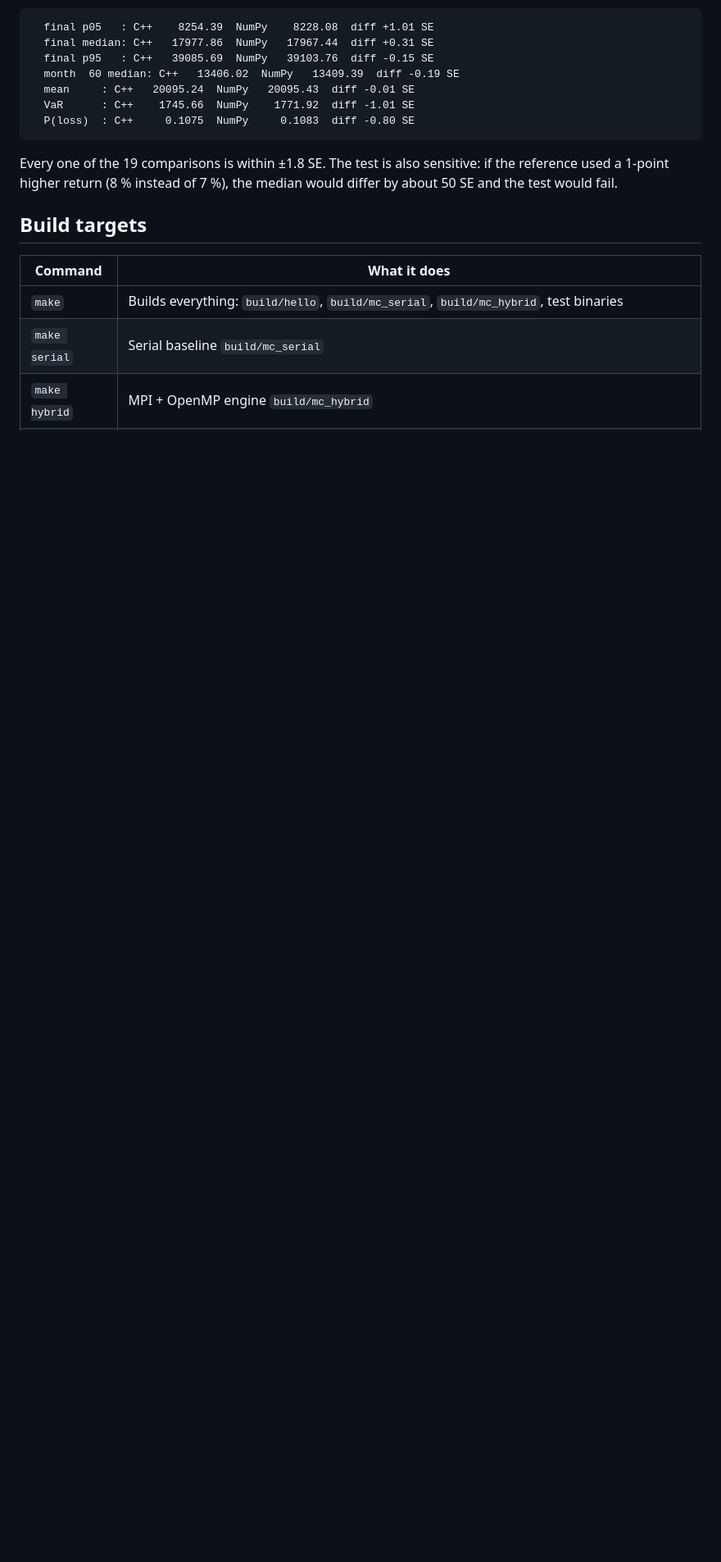
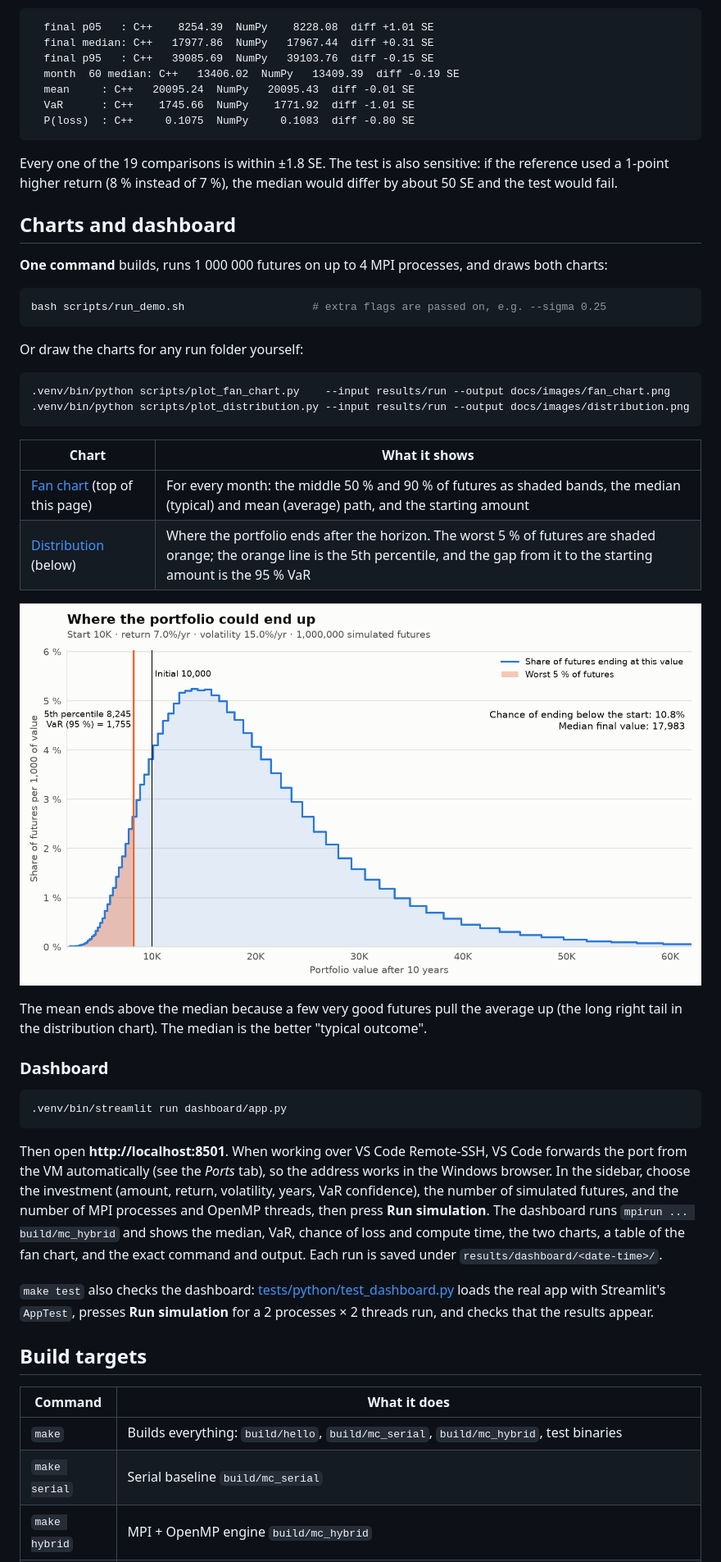
Before and after one commit to maryammustafa05/parallel-monte-carlo-simulator, a Markdown page: README.md, the part around one of its changes. Shown at 82% size. GitHub-like rendering; pictures changed too: docs/images/distribution.png (added); blank space fills up the shorter version.

Commit message:
Add fan chart, distribution chart, demo script and Streamlit dashboard

````diff
--- a/README.md
+++ b/README.md
@@ -182,6 +184,50 @@ Every one of the 19 comparisons is within ±1.8 SE. The test is also sensitive:
 reference used a 1-point higher return (8 % instead of 7 %), the median would differ
 by about 50 SE and the test would fail.
 
+## Charts and dashboard
+
+**One command** builds, runs 1 000 000 futures on up to 4 MPI processes, and draws both charts:
+
+```bash
+bash scripts/run_demo.sh                    # extra flags are passed on, e.g. --sigma 0.25
+```
+
+Or draw the charts for any run folder yourself:
+
+```bash
+.venv/bin/python scripts/plot_fan_chart.py    --input results/run --output docs/images/fan_chart.png
+.venv/bin/python scripts/plot_distribution.py --input results/run --output docs/images/distribution.png
+```
+
+| Chart | What it shows |
+|---|---|
+| [Fan chart](docs/images/fan_chart.png) (top of this page) | For every month: the middle 50 % and 90 % of futures as shaded bands, the median (typical) and mean (average) path, and the starting amount |
+| [Distribution](docs/images/distribution.png) (below) | Where the portfolio ends after the horizon. The worst 5 % of futures are shaded orange; the orange line is the 5th percentile, and the gap from it to the starting amount is the 95 % VaR |
+
+![Distribution of final values with VaR](docs/images/distribution.png)
+
+The mean ends above the median because a few very good futures pull the average up
+(the long right tail in the distribution chart). The median is the better "typical outcome".
+
+### Dashboard
+
+```bash
+.venv/bin/streamlit run dashboard/app.py
+```
+
+Then open **http://localhost:8501**. When working over VS Code Remote-SSH, VS Code
+forwards the port from the VM automatically (see the *Ports* tab), so the address works
+in the Windows browser. In the sidebar, choose the investment (amount, return,
+volatility, years, VaR confidence), the number of simulated futures, and the number of
+MPI processes and OpenMP threads, then press **Run simulation**. The dashboard runs
+`mpirun ... build/mc_hybrid` and shows the median, VaR, chance of loss and compute time,
+the two charts, a table of the fan chart, and the exact command and output. Each run is
+saved under `results/dashboard/<date-time>/`.
+
+`make test` also checks the dashboard: [tests/python/test_dashboard.py](tests/python/test_dashboard.py)
+loads the real app with Streamlit's `AppTest`, presses **Run simulation** for a
+2 processes × 2 threads run, and checks that the results appear.
+
 ## Build targets
 
 | Command | What it does |
````
Also changed, not shown: other parts of README.md (+7 -5 lines), CLAUDE.md (+3 -1 lines), docs/images/fan_chart.png (added), 7 other files.
